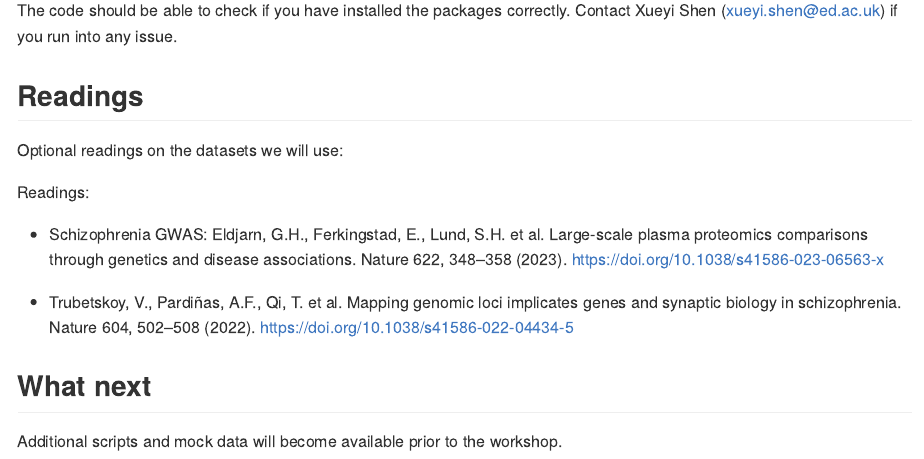
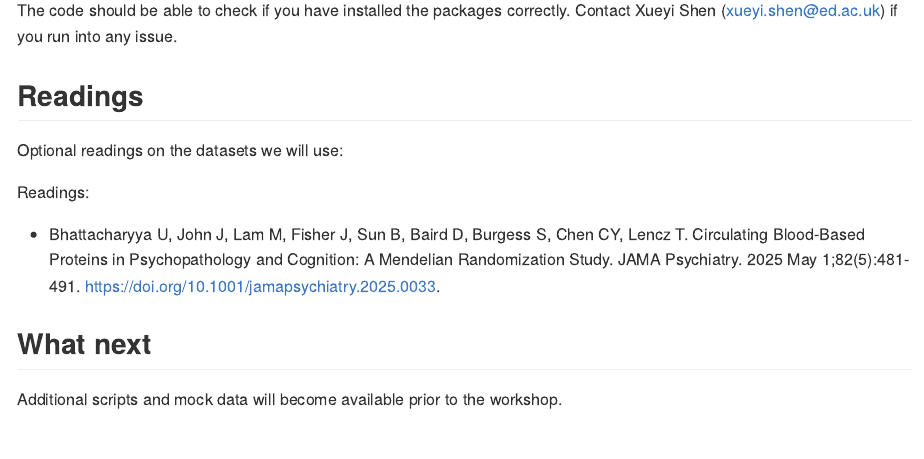
Before and after one commit to xshen796/Proteomics_Workshop_Practical, an R Markdown document (Setup.Rmd): the page in a window 1100 px wide, from 1910 px down. Rendered offline with R 4.5, knitr and Pandoc, with nearby package versions.

Commit message:
update set up

```diff
--- a/Setup.Rmd
+++ b/Setup.Rmd
@@ -77,9 +77,8 @@ Optional readings on the datasets we will use:
 
 Readings:
 
--  Schizophrenia GWAS: Eldjarn, G.H., Ferkingstad, E., Lund, S.H. et al. Large-scale plasma proteomics comparisons through genetics and disease associations. Nature 622, 348–358 (2023). https://doi.org/10.1038/s41586-023-06563-x
+-  Bhattacharyya U, John J, Lam M, Fisher J, Sun B, Baird D, Burgess S, Chen CY, Lencz T. Circulating Blood-Based Proteins in Psychopathology and Cognition: A Mendelian Randomization Study. JAMA Psychiatry. 2025 May 1;82(5):481-491. https://doi.org/10.1001/jamapsychiatry.2025.0033.
 
--  Trubetskoy, V., Pardiñas, A.F., Qi, T. et al. Mapping genomic loci implicates genes and synaptic biology in schizophrenia. Nature 604, 502–508 (2022). https://doi.org/10.1038/s41586-022-04434-5
 
 ## What next
 
```
Also changed, not shown: Setup.html, Setup.md.
